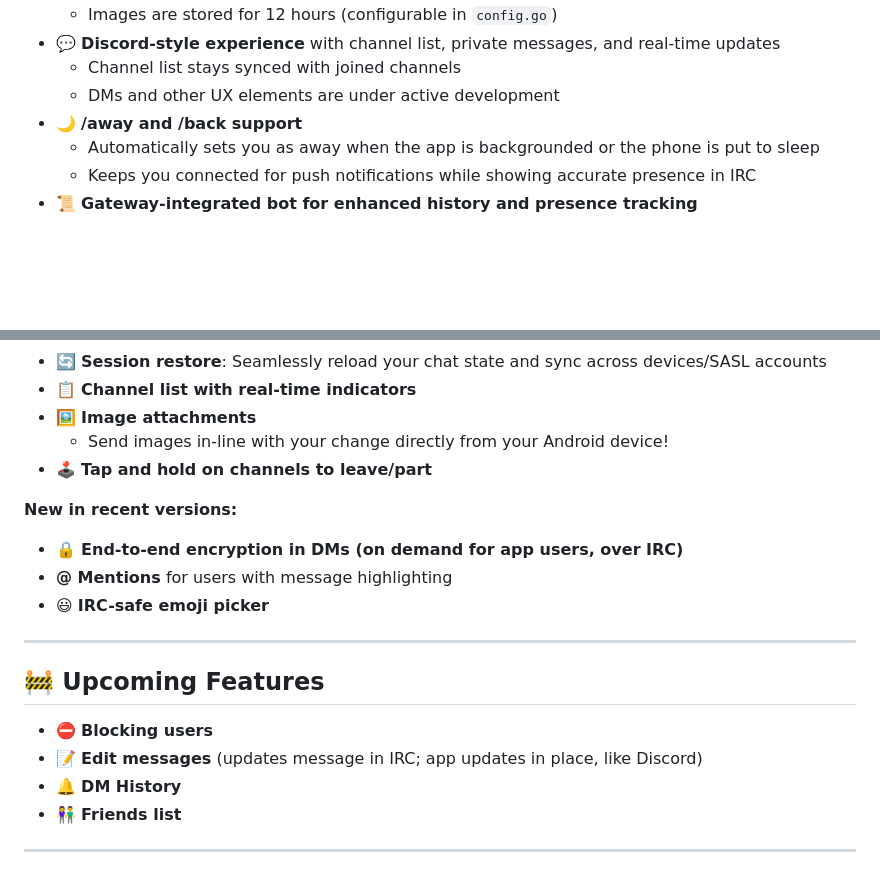
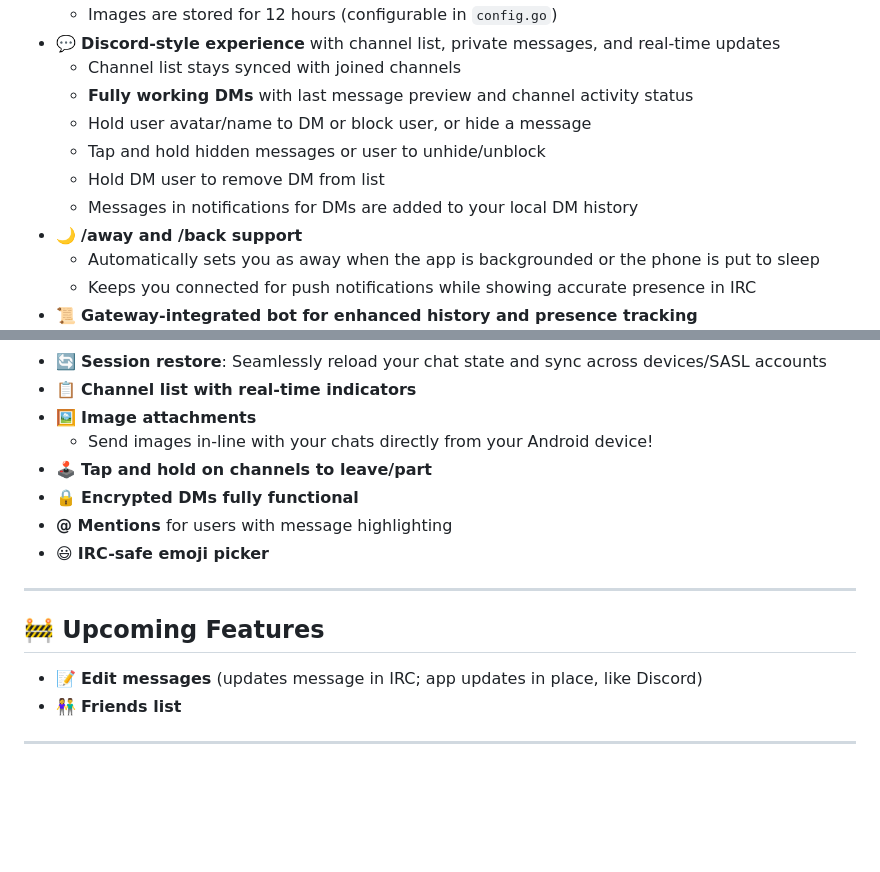
Before and after one commit to SarahRoseLives/IRIS, a Markdown page: README.md, 2 parts joined by grey strips. GitHub-like rendering; blank space fills up the shorter version.

```diff
--- a/README.md
+++ b/README.md
@@ -18,7 +18,11 @@ Iris is a sleek, mobile-first chat application that brings modern UX to the IRC
     -   Images are stored for 12 hours (configurable in `config.go`)
 -   💬 **Discord-style experience** with channel list, private messages, and real-time updates
     -   Channel list stays synced with joined channels
-    -   DMs and other UX elements are under active development
+    -   **Fully working DMs** with last message preview and channel activity status
+    -   Hold user avatar/name to DM or block user, or hide a message
+    -   Tap and hold hidden messages or user to unhide/unblock
+    -   Hold DM user to remove DM from list
+    -   Messages in notifications for DMs are added to your local DM history
 -   🌙 **/away and /back support**
     -   Automatically sets you as away when the app is backgrounded or the phone is put to sleep
     -   Keeps you connected for push notifications while showing accurate presence in IRC
@@ -31,11 +35,9 @@ Iris is a sleek, mobile-first chat application that brings modern UX to the IRC
 -   🔄 **Session restore**: Seamlessly reload your chat state and sync across devices/SASL accounts
 -   📋 **Channel list with real-time indicators**
 -   🖼️ **Image attachments**
-    - Send images in-line with your change directly from your Android device!
+    - Send images in-line with your chats directly from your Android device!
 -   🕹️ **Tap and hold on channels to leave/part**
-
-**New in recent versions:**
--   🔒 **End-to-end encryption in DMs (on demand for app users, over IRC)**
+-   🔒 **Encrypted DMs fully functional**
 -   **@ Mentions** for users with message highlighting
 -   😃 **IRC-safe emoji picker**
 
@@ -43,9 +45,7 @@ Iris is a sleek, mobile-first chat application that brings modern UX to the IRC
 
 ## 🚧 Upcoming Features
 
--   ⛔ **Blocking users**
 -   📝 **Edit messages** (updates message in IRC; app updates in place, like Discord)
--   🔔 **DM History**
 -   👫 **Friends list**
 
 ---
```
